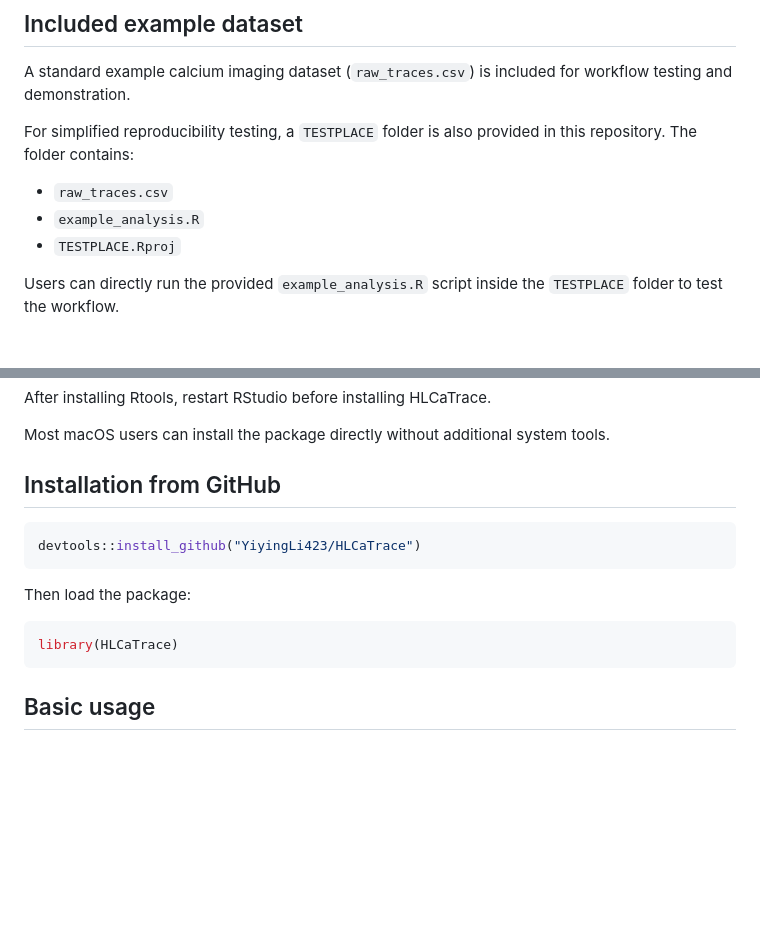
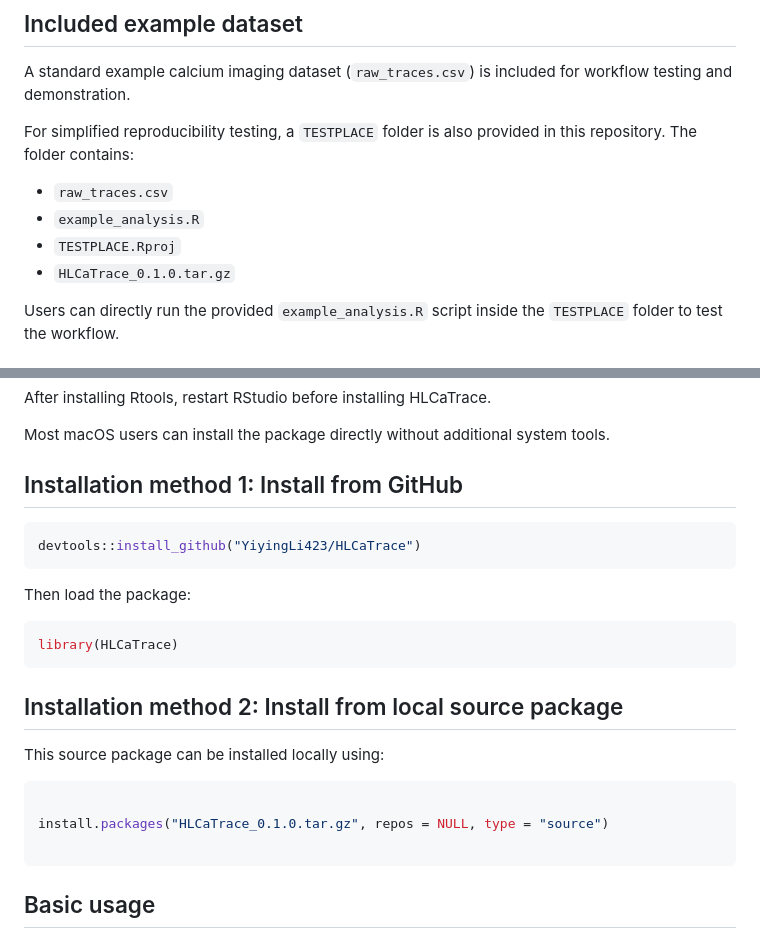
Before and after one commit to YiyingLi423/HLCaTrace, a Markdown page: README.md, 2 parts joined by grey strips. Drawn GitHub-style; blank space fills up the shorter version.

````diff
--- a/README.md
+++ b/README.md
@@ -95,6 +95,7 @@ For simplified reproducibility testing, a `TESTPLACE` folder is also provided in
 - `raw_traces.csv`
 - `example_analysis.R`
 - `TESTPLACE.Rproj`
+- `HLCaTrace_0.1.0.tar.gz`
 
 Users can directly run the provided `example_analysis.R` script inside the `TESTPLACE` folder to test the workflow.
 
@@ -130,7 +131,7 @@ After installing Rtools, restart RStudio before installing HLCaTrace.
 
 Most macOS users can install the package directly without additional system tools.
 
-## Installation from GitHub
+## Installation method 1: Install from GitHub
 
 ```r
 devtools::install_github("YiyingLi423/HLCaTrace")
@@ -140,6 +141,15 @@ Then load the package:
 
 ```r
 library(HLCaTrace)
+```
+## Installation method 2: Install from local source package
+
+This source package can be installed locally using:
+
+```r
+
+install.packages("HLCaTrace_0.1.0.tar.gz", repos = NULL, type = "source")
+
 ```
 
 ## Basic usage
````
